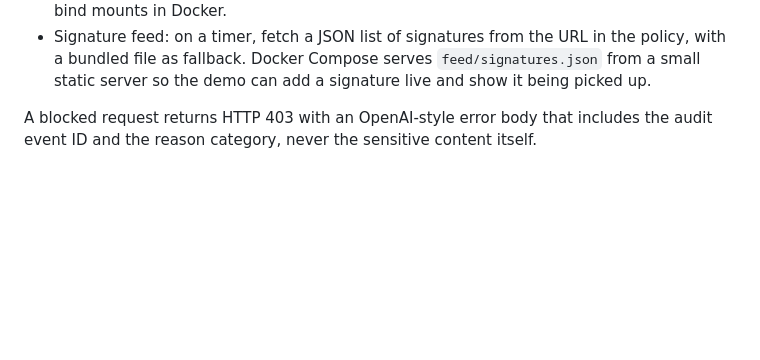
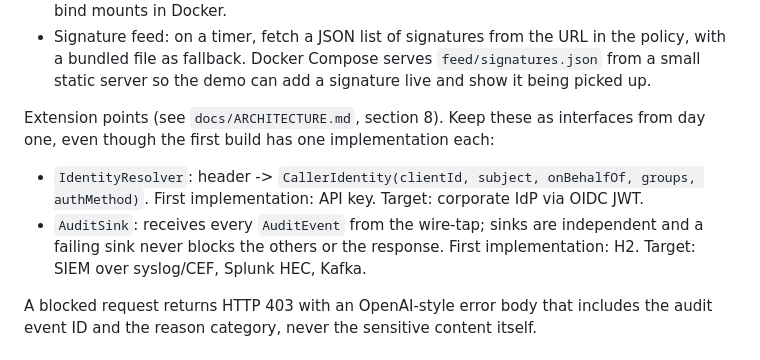
Before and after one commit to k-krawczyk/aigate, a Markdown page: CLAUDE.md, the part around the change. GitHub-like rendering; blank space fills up the shorter version.

Commit message:
Add high-level architecture with IdP and SIEM extension points

```diff
--- a/CLAUDE.md
+++ b/CLAUDE.md
@@ -88,6 +88,11 @@ Supporting routes:
 
 - Policy reload: on file change, parse and validate; on success swap the active policy and record an audit event; on failure keep the previous policy and surface the error on the dashboard. Watch the directory, not the file: editors that save by rename break single-file bind mounts in Docker.
 - Signature feed: on a timer, fetch a JSON list of signatures from the URL in the policy, with a bundled file as fallback. Docker Compose serves `feed/signatures.json` from a small static server so the demo can add a signature live and show it being picked up.
+
+Extension points (see `docs/ARCHITECTURE.md`, section 8). Keep these as interfaces from day one, even though the first build has one implementation each:
+
+- `IdentityResolver`: header -> `CallerIdentity(clientId, subject, onBehalfOf, groups, authMethod)`. First implementation: API key. Target: corporate IdP via OIDC JWT.
+- `AuditSink`: receives every `AuditEvent` from the wire-tap; sinks are independent and a failing sink never blocks the others or the response. First implementation: H2. Target: SIEM over syslog/CEF, Splunk HEC, Kafka.
 
 A blocked request returns HTTP 403 with an OpenAI-style error body that includes the audit event ID and the reason category, never the sensitive content itself.
 
```
Also changed, not shown: docs/ARCHITECTURE.md (added, +255 -0 lines).
